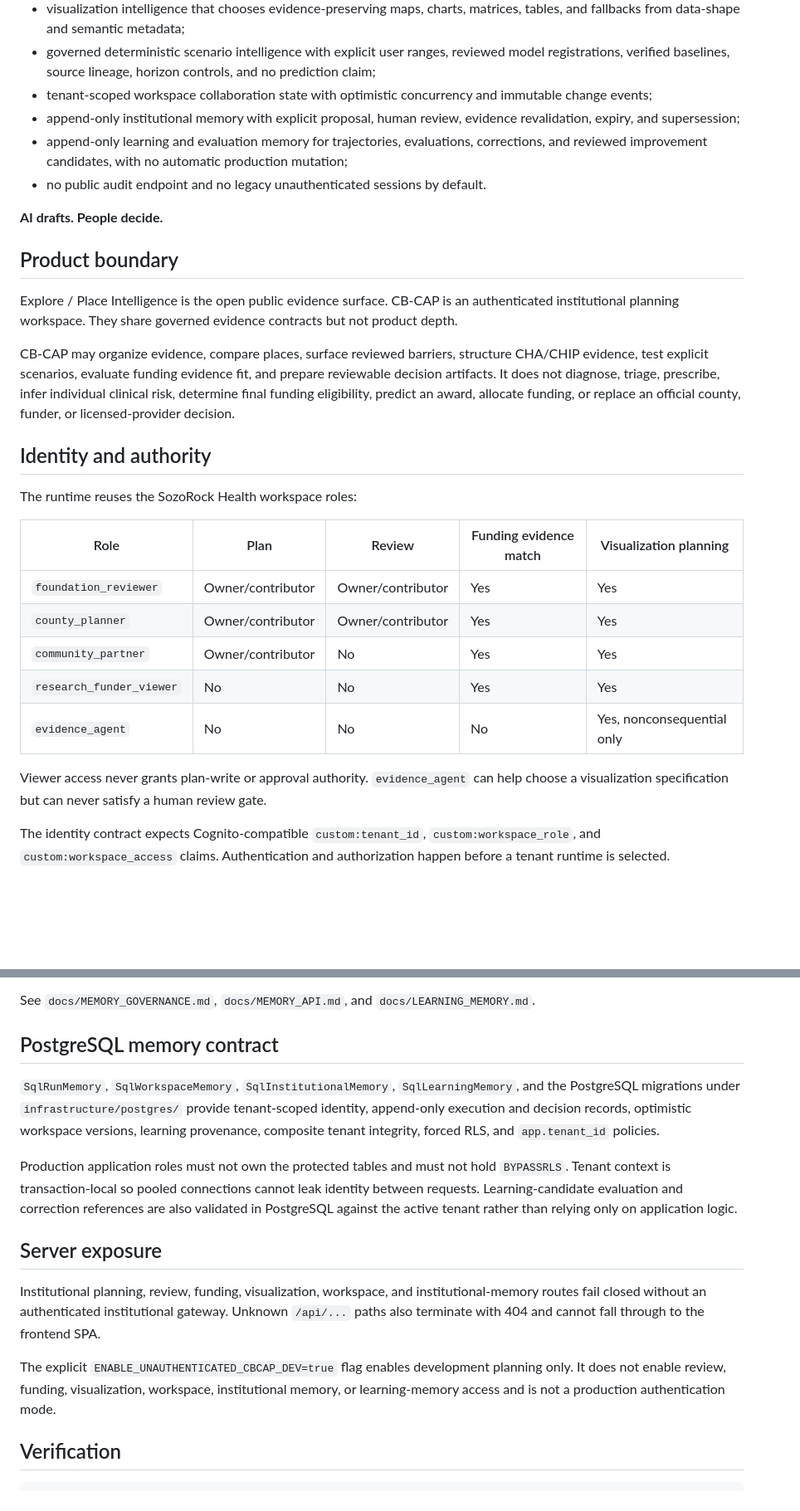
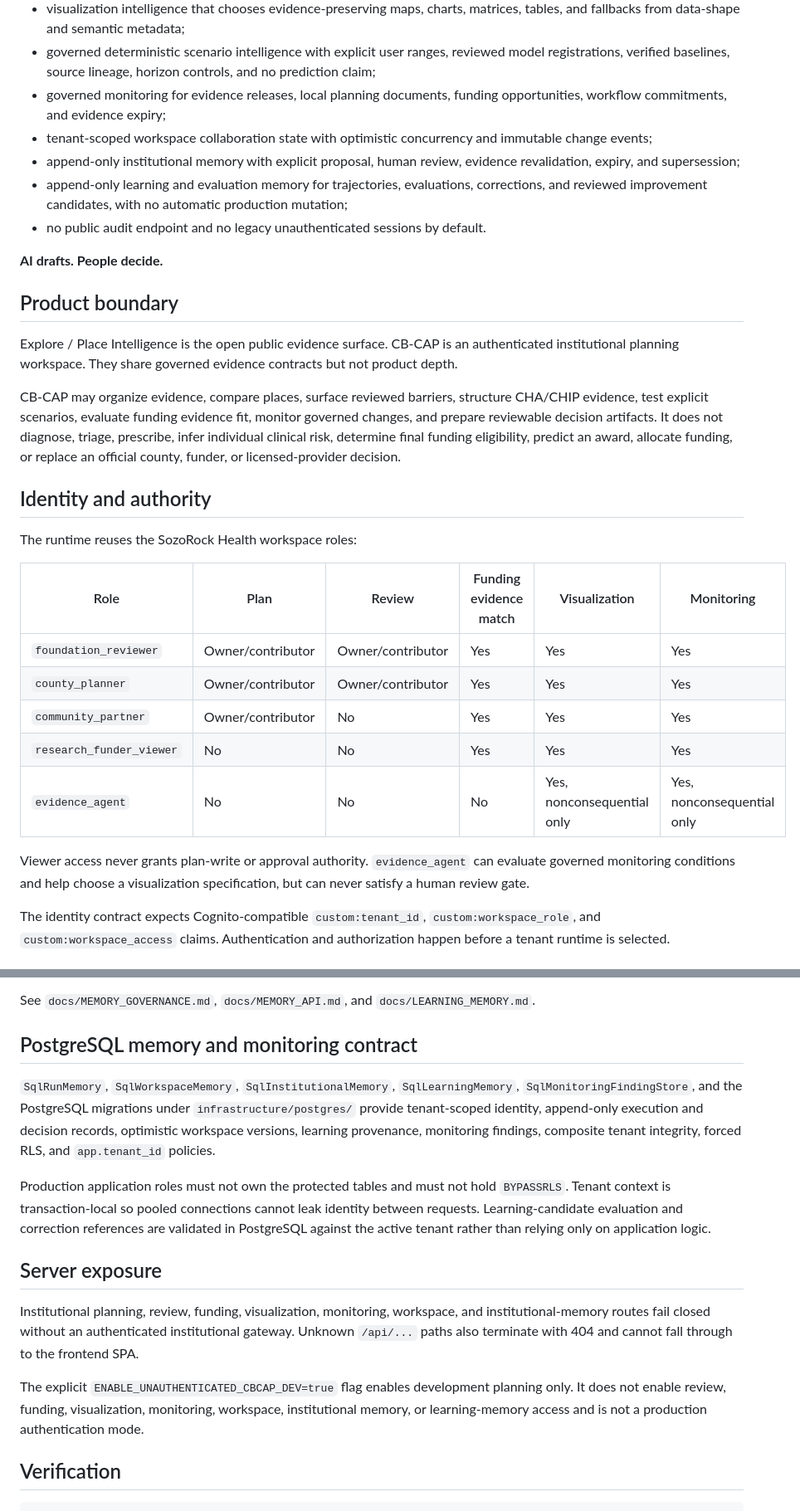
Before and after one commit to drolu-cmyk/sozorock-health-agentic, a Markdown page: README.md, 2 parts joined by grey strips. Shown at 83% size. Drawn GitHub-style; blank space fills up the shorter version.

Commit message:
Document governed monitoring capability

```diff
--- a/README.md
+++ b/README.md
@@ -16,6 +16,7 @@ The control plane now includes:
 - feature-gated Funding Intelligence that matches reviewed requirements to governed institutional evidence without determining eligibility or award probability;
 - visualization intelligence that chooses evidence-preserving maps, charts, matrices, tables, and fallbacks from data-shape and semantic metadata;
 - governed deterministic scenario intelligence with explicit user ranges, reviewed model registrations, verified baselines, source lineage, horizon controls, and no prediction claim;
+- governed monitoring for evidence releases, local planning documents, funding opportunities, workflow commitments, and evidence expiry;
 - tenant-scoped workspace collaboration state with optimistic concurrency and immutable change events;
 - append-only institutional memory with explicit proposal, human review, evidence revalidation, expiry, and supersession;
 - append-only learning and evaluation memory for trajectories, evaluations, corrections, and reviewed improvement candidates, with no automatic production mutation;
@@ -27,21 +28,21 @@ The control plane now includes:
 
 Explore / Place Intelligence is the open public evidence surface. CB-CAP is an authenticated institutional planning workspace. They share governed evidence contracts but not product depth.
 
-CB-CAP may organize evidence, compare places, surface reviewed barriers, structure CHA/CHIP evidence, test explicit scenarios, evaluate funding evidence fit, and prepare reviewable decision artifacts. It does not diagnose, triage, prescribe, infer individual clinical risk, determine final funding eligibility, predict an award, allocate funding, or replace an official county, funder, or licensed-provider decision.
+CB-CAP may organize evidence, compare places, surface reviewed barriers, structure CHA/CHIP evidence, test explicit scenarios, evaluate funding evidence fit, monitor governed changes, and prepare reviewable decision artifacts. It does not diagnose, triage, prescribe, infer individual clinical risk, determine final funding eligibility, predict an award, allocate funding, or replace an official county, funder, or licensed-provider decision.
 
 ## Identity and authority
 
 The runtime reuses the SozoRock Health workspace roles:
 
-| Role | Plan | Review | Funding evidence match | Visualization planning |
-| --- | --- | --- | --- | --- |
-| `foundation_reviewer` | Owner/contributor | Owner/contributor | Yes | Yes |
-| `county_planner` | Owner/contributor | Owner/contributor | Yes | Yes |
-| `community_partner` | Owner/contributor | No | Yes | Yes |
-| `research_funder_viewer` | No | No | Yes | Yes |
-| `evidence_agent` | No | No | No | Yes, nonconsequential only |
+| Role | Plan | Review | Funding evidence match | Visualization | Monitoring |
+| --- | --- | --- | --- | --- | --- |
+| `foundation_reviewer` | Owner/contributor | Owner/contributor | Yes | Yes | Yes |
+| `county_planner` | Owner/contributor | Owner/contributor | Yes | Yes | Yes |
+| `community_partner` | Owner/contributor | No | Yes | Yes | Yes |
+| `research_funder_viewer` | No | No | Yes | Yes | Yes |
+| `evidence_agent` | No | No | No | Yes, nonconsequential only | Yes, nonconsequential only |
 
-Viewer access never grants plan-write or approval authority. `evidence_agent` can help choose a visualization specification but can never satisfy a human review gate.
+Viewer access never grants plan-write or approval authority. `evidence_agent` can evaluate governed monitoring conditions and help choose a visualization specification, but can never satisfy a human review gate.
 
 The identity contract expects Cognito-compatible `custom:tenant_id`, `custom:workspace_role`, and `custom:workspace_access` claims. Authentication and authorization happen before a tenant runtime is selected.
 
@@ -121,17 +130,17 @@ All four domains now have distinct runtime/storage contracts. Learning memory is
 
 See `docs/MEMORY_GOVERNANCE.md`, `docs/MEMORY_API.md`, and `docs/LEARNING_MEMORY.md`.
 
-## PostgreSQL memory contract
+## PostgreSQL memory and monitoring contract
 
-`SqlRunMemory`, `SqlWorkspaceMemory`, `SqlInstitutionalMemory`, `SqlLearningMemory`, and the PostgreSQL migrations under `infrastructure/postgres/` provide tenant-scoped identity, append-only execution and decision records, optimistic workspace versions, learning provenance, composite tenant integrity, forced RLS, and `app.tenant_id` policies.
+`SqlRunMemory`, `SqlWorkspaceMemory`, `SqlInstitutionalMemory`, `SqlLearningMemory`, `SqlMonitoringFindingStore`, and the PostgreSQL migrations under `infrastructure/postgres/` provide tenant-scoped identity, append-only execution and decision records, optimistic workspace versions, learning provenance, monitoring findings, composite tenant integrity, forced RLS, and `app.tenant_id` policies.
 
-Production application roles must not own the protected tables and must not hold `BYPASSRLS`. Tenant context is transaction-local so pooled connections cannot leak identity between requests. Learning-candidate evaluation and correction references are also validated in PostgreSQL against the active tenant rather than relying only on application logic.
+Production application roles must not own the protected tables and must not hold `BYPASSRLS`. Tenant context is transaction-local so pooled connections cannot leak identity between requests. Learning-candidate evaluation and correction references are validated in PostgreSQL against the active tenant rather than relying only on application logic.
 
 ## Server exposure
 
-Institutional planning, review, funding, visualization, workspace, and institutional-memory routes fail closed without an authenticated institutional gateway. Unknown `/api/...` paths also terminate with 404 and cannot fall through to the frontend SPA.
+Institutional planning, review, funding, visualization, monitoring, workspace, and institutional-memory routes fail closed without an authenticated institutional gateway. Unknown `/api/...` paths also terminate with 404 and cannot fall through to the frontend SPA.
 
-The explicit `ENABLE_UNAUTHENTICATED_CBCAP_DEV=true` flag enables development planning only. It does not enable review, funding, visualization, workspace, institutional memory, or learning-memory access and is not a production authentication mode.
+The explicit `ENABLE_UNAUTHENTICATED_CBCAP_DEV=true` flag enables development planning only. It does not enable review, funding, visualization, monitoring, workspace, institutional memory, or learning-memory access and is not a production authentication mode.
 
 ## Verification
 
```
Also changed, not shown: other parts of README.md (+12 -4 lines).
